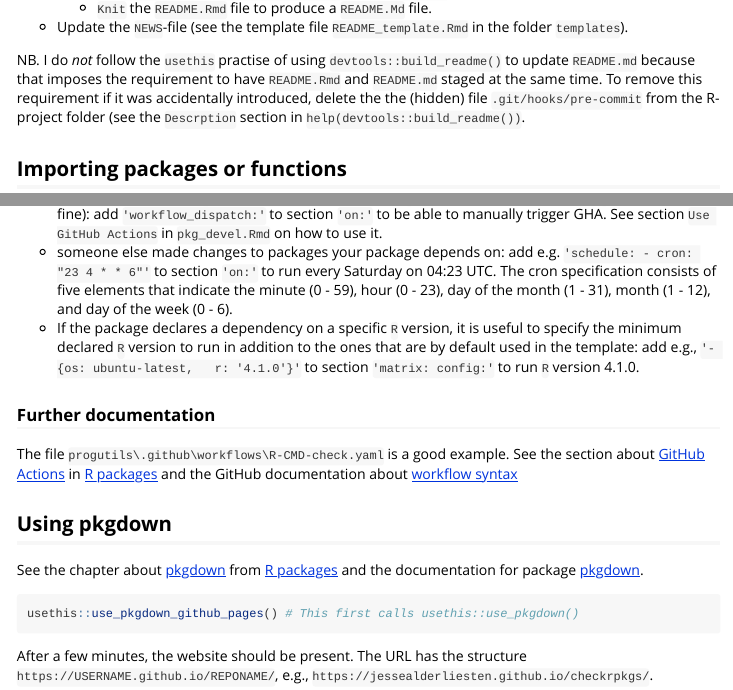
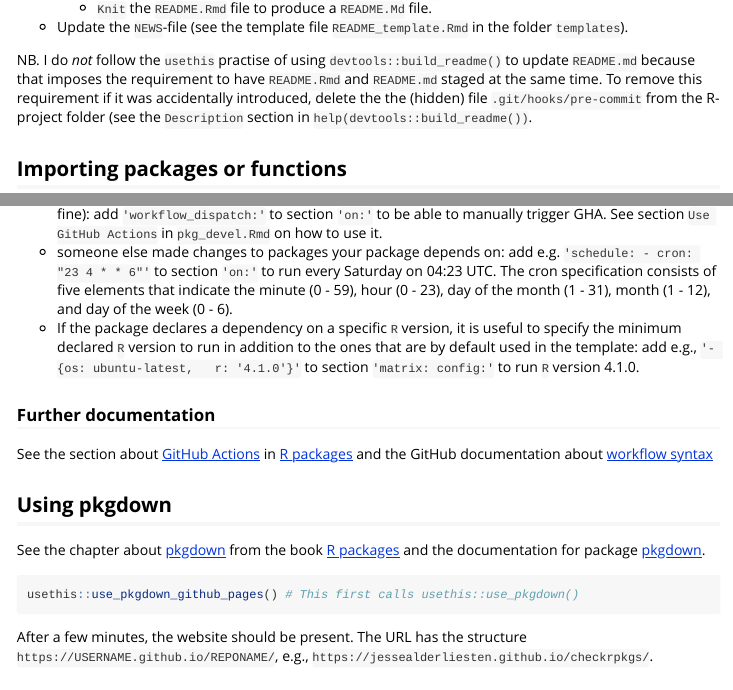
Before and after one commit to JesseAlderliesten/develcoder, an R Markdown document (vignettes/pkg_setup.Rmd): the page in a window 1100 px wide, from 1230 px down, and a second part further down, joined at a grey line. Rendered offline with R 4.5, knitr and Pandoc, with nearby package versions; long lines of code are wrapped.

Commit message:
Stylistic updates.

```diff
--- a/vignettes/pkg_setup.Rmd
+++ b/vignettes/pkg_setup.Rmd
@@ -79,7 +79,7 @@ NB. I do *not* follow the `usethis` practise of using `devtools::build_readme()`
 to update `README.md` because that imposes the requirement to have `README.Rmd`
 and `README.md` staged at the same time. To remove this requirement if it was
 accidentally introduced, delete the the (hidden) file `.git/hooks/pre-commit`
-from the R-project folder (see the `Descrption` section in
+from the R-project folder (see the `Description` section in
 `help(devtools::build_readme())`.
 
 ## Importing packages or functions
@@ -155,14 +155,13 @@ to include some other useful triggers for GHAs (see the template file
   `R` version 4.1.0.
 
 ### Further documentation
-The file `progutils\.github\workflows\R-CMD-check.yaml` is a good example. See
-the section about
+See the section about
 [GitHub Actions](https://r-pkgs.org/software-development-practices.html#sec-sw-dev-practices-gha)
 in [R packages](https://r-pkgs.org/) and the GitHub documentation about
 [workflow syntax](https://docs.github.com/en/actions/reference/workflows-and-actions/workflow-syntax)
 
 ## Using pkgdown
-See the chapter about [pkgdown](https://r-pkgs.org/website.html) from
+See the chapter about [pkgdown](https://r-pkgs.org/website.html) from the book
 [R packages](https://r-pkgs.org/) and the documentation for package
 [pkgdown](https://pkgdown.r-lib.org/).
 
```
